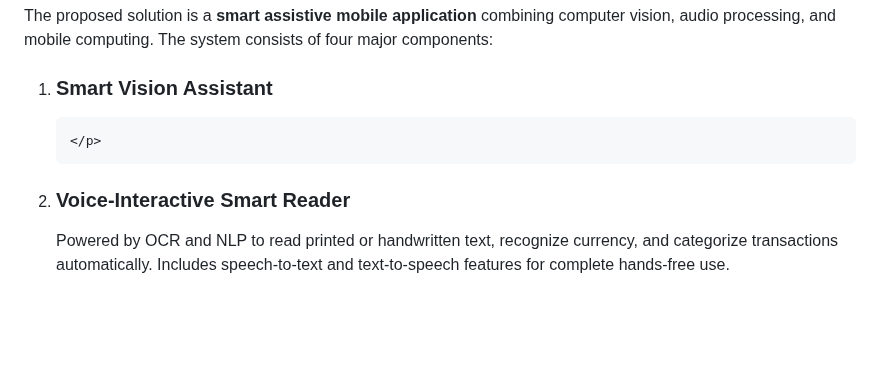
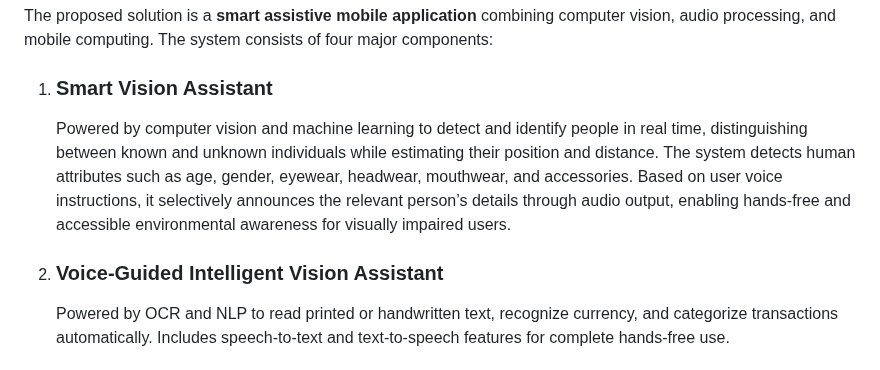
Before and after one commit to Jithmi01/Final-Year-Research-Project, a Markdown page: README.md, the part around the change. GitHub-like rendering; blank space fills up the shorter version.

```diff
--- a/README.md
+++ b/README.md
@@ -68,12 +68,12 @@ The system consists of four major components:
   <li>
     <h3>Smart Vision Assistant</h3>
     <p>
-
+      Powered by computer vision and machine learning to detect and identify people in real time, distinguishing between known and unknown individuals while estimating their position and distance. The system detects human attributes such as age, gender, eyewear, headwear, mouthwear, and accessories. Based on user voice instructions, it selectively announces the relevant person’s details through audio output, enabling hands-free and accessible environmental awareness for visually impaired users.
     </p>
   </li>
 
   <li>
-    <h3>Voice-Interactive Smart Reader</h3>
+    <h3>Voice-Guided Intelligent Vision Assistant</h3>
     <p>
       Powered by OCR and NLP to read printed or handwritten text, recognize currency, and categorize
       transactions automatically. Includes speech-to-text and text-to-speech features for complete hands-free use.
```
